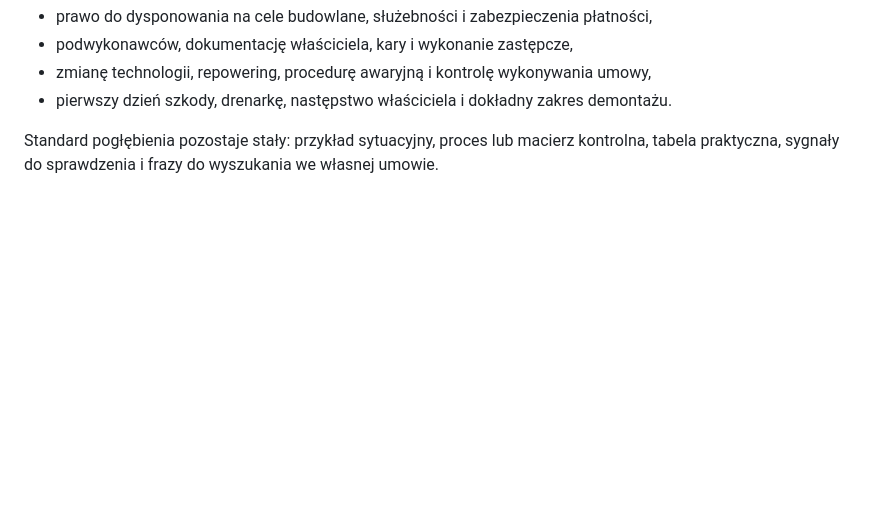
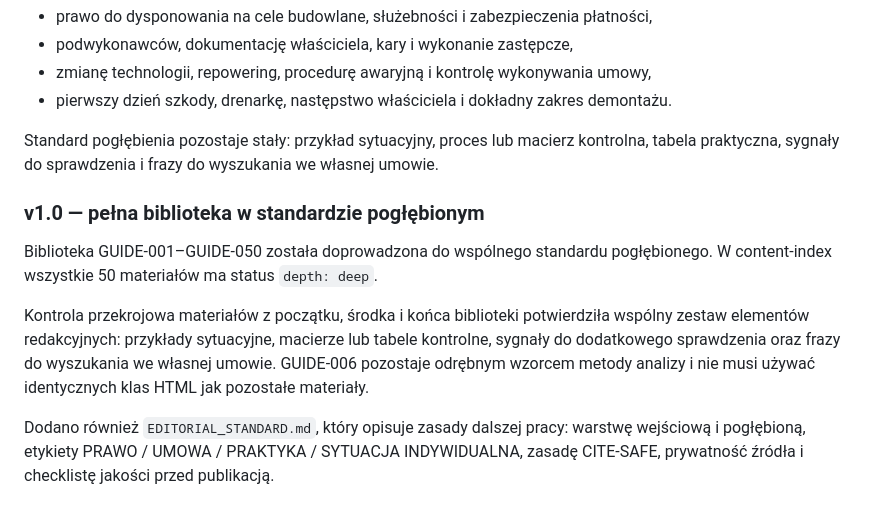
Before and after one commit to gawierzba/wind-land-guide, a Markdown page: README.md, the part around the change. GitHub-like rendering; blank space fills up the shorter version.

Commit message:
Close GUIDE deepening stage as v1.0

```diff
--- a/README.md
+++ b/README.md
@@ -129,3 +129,12 @@ Nowe warstwy pogłębione obejmują m.in.:
 - pierwszy dzień szkody, drenarkę, następstwo właściciela i dokładny zakres demontażu.
 
 Standard pogłębienia pozostaje stały: przykład sytuacyjny, proces lub macierz kontrolna, tabela praktyczna, sygnały do sprawdzenia i frazy do wyszukania we własnej umowie.
+
+
+### v1.0 — pełna biblioteka w standardzie pogłębionym
+
+Biblioteka GUIDE-001–GUIDE-050 została doprowadzona do wspólnego standardu pogłębionego. W content-index wszystkie 50 materiałów ma status `depth: deep`.
+
+Kontrola przekrojowa materiałów z początku, środka i końca biblioteki potwierdziła wspólny zestaw elementów redakcyjnych: przykłady sytuacyjne, macierze lub tabele kontrolne, sygnały do dodatkowego sprawdzenia oraz frazy do wyszukania we własnej umowie. GUIDE-006 pozostaje odrębnym wzorcem metody analizy i nie musi używać identycznych klas HTML jak pozostałe materiały.
+
+Dodano również `EDITORIAL_STANDARD.md`, który opisuje zasady dalszej pracy: warstwę wejściową i pogłębioną, etykiety PRAWO / UMOWA / PRAKTYKA / SYTUACJA INDYWIDUALNA, zasadę CITE-SAFE, prywatność źródła i checklistę jakości przed publikacją.
```
